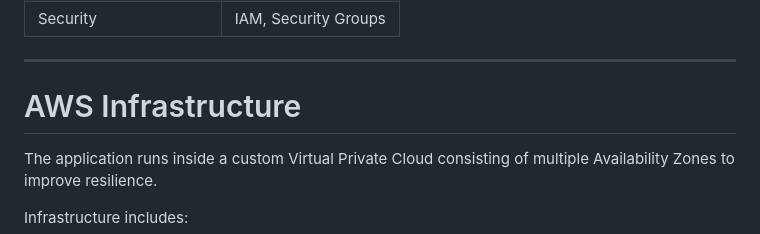
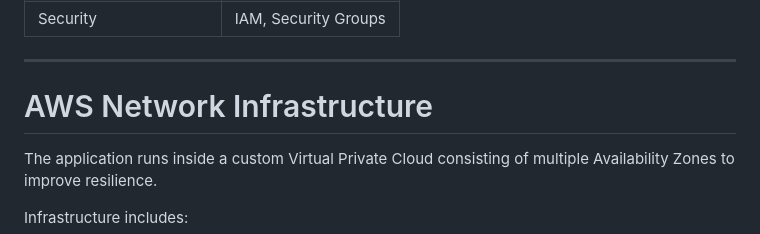
Before and after one commit to folaaramide/cloud-eln-platform, a Markdown page: README.md, the part around the change. GitHub-like rendering.

Commit message:
Rename section from 'AWS Infrastructure' to 'AWS Network Infrastructure'

```diff
--- a/README.md
+++ b/README.md
@@ -106,7 +106,7 @@ Infrastructure is provisioned entirely using Terraform and deployments are autom
 
 ---
 
-# AWS Infrastructure
+# AWS Network Infrastructure
 
 The application runs inside a custom Virtual Private Cloud consisting of multiple Availability Zones to improve resilience.
 
```
